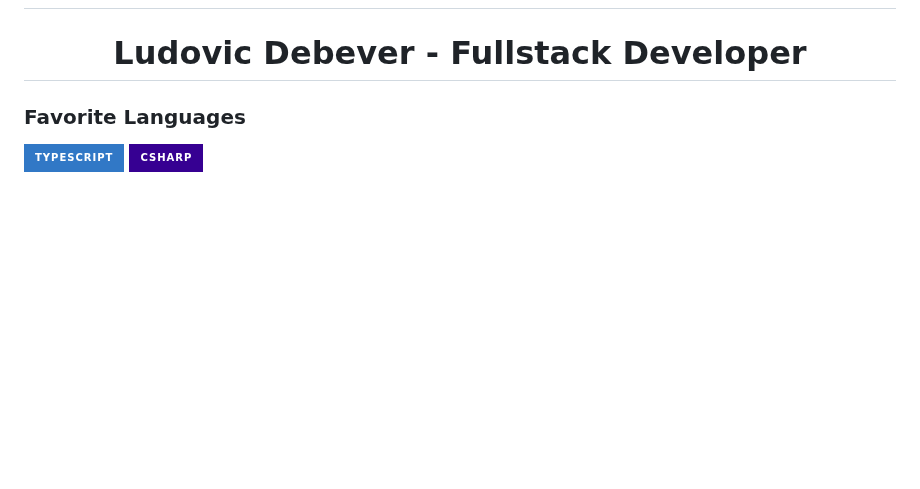
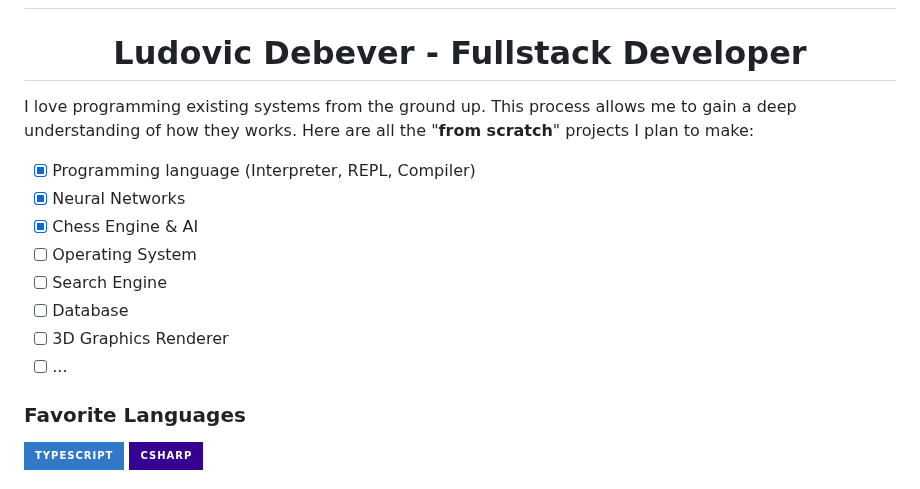
Before and after one commit to Lxdovic/Lxdovic, a Markdown page: README.md, the part around the change. Drawn GitHub-style; badges without logos; blank space fills up the shorter version.

Commit message:
feat: add project ambitions

```diff
--- a/README.md
+++ b/README.md
@@ -2,6 +2,17 @@
 <h1 align="center">Welcome to my Profile 👋</h1>
 
 <h1 align="center" style="margin-top: 24px"">Ludovic Debever - Fullstack Developer</h1>
+
+I love programming existing systems from the ground up. This process allows me to gain a deep understanding of how they works. Here are all the "**from scratch**" projects I plan to make:
+
+- [x] Programming language (Interpreter, REPL, Compiler)
+- [x] Neural Networks
+- [x] Chess Engine & AI
+- [ ] Operating System
+- [ ] Search Engine
+- [ ] Database
+- [ ] 3D Graphics Renderer
+- [ ] ...
 
 <h3> Favorite Languages </h3>
 <p style="margin-top: 24px">
```
